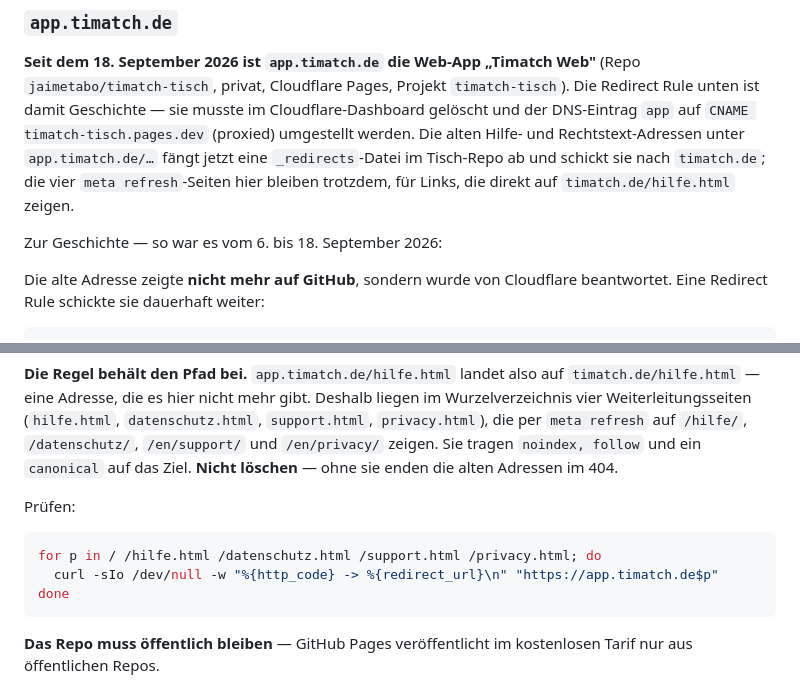
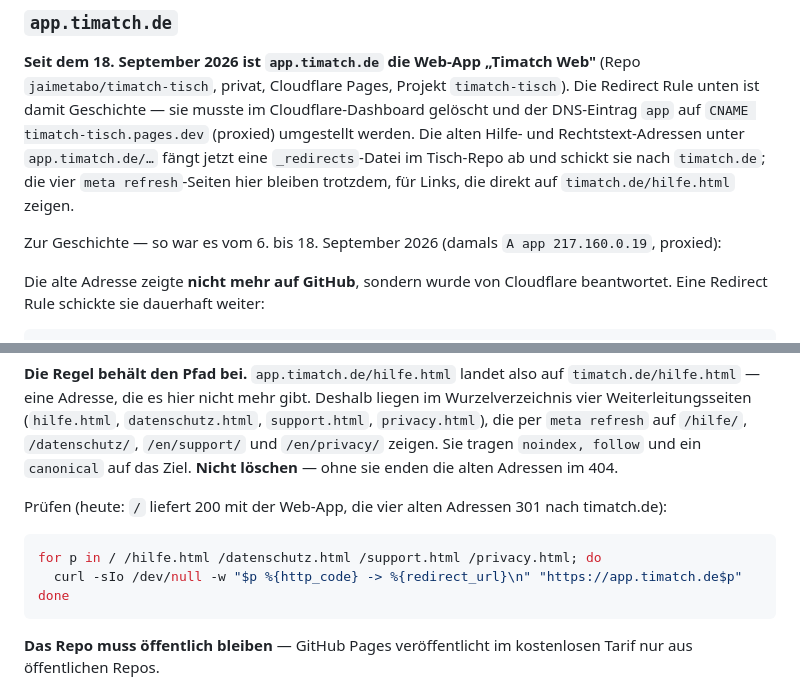
Before and after one commit to jaimetabo/timatch-web, a Markdown page: README.md, 2 parts joined by grey strips. Drawn GitHub-style.

````diff
--- a/README.md
+++ b/README.md
@@ -191,7 +197,7 @@ Rechtstext-Adressen unter `app.timatch.de/…` fängt jetzt eine `_redirects`-Da
 und schickt sie nach `timatch.de`; die vier `meta refresh`-Seiten hier bleiben trotzdem, für
 Links, die direkt auf `timatch.de/hilfe.html` zeigen.
 
-Zur Geschichte — so war es vom 6. bis 18. September 2026:
+Zur Geschichte — so war es vom 6. bis 18. September 2026 (damals `A app 217.160.0.19`, proxied):
 
 Die alte Adresse zeigte **nicht mehr auf GitHub**, sondern wurde von
 Cloudflare beantwortet. Eine Redirect Rule schickte sie dauerhaft weiter:
@@ -211,11 +217,11 @@ Wurzelverzeichnis vier Weiterleitungsseiten (`hilfe.html`, `datenschutz.html`, `
 `/en/privacy/` zeigen. Sie tragen `noindex, follow` und ein `canonical` auf das Ziel.
 **Nicht löschen** — ohne sie enden die alten Adressen im 404.
 
-Prüfen:
+Prüfen (heute: `/` liefert 200 mit der Web-App, die vier alten Adressen 301 nach timatch.de):
 
 ```bash
 for p in / /hilfe.html /datenschutz.html /support.html /privacy.html; do
-  curl -sIo /dev/null -w "%{http_code} -> %{redirect_url}\n" "https://app.timatch.de$p"
+  curl -sIo /dev/null -w "$p %{http_code} -> %{redirect_url}\n" "https://app.timatch.de$p"
 done
 ```
 
````
Also changed, not shown: other parts of README.md (+24 -18 lines).
